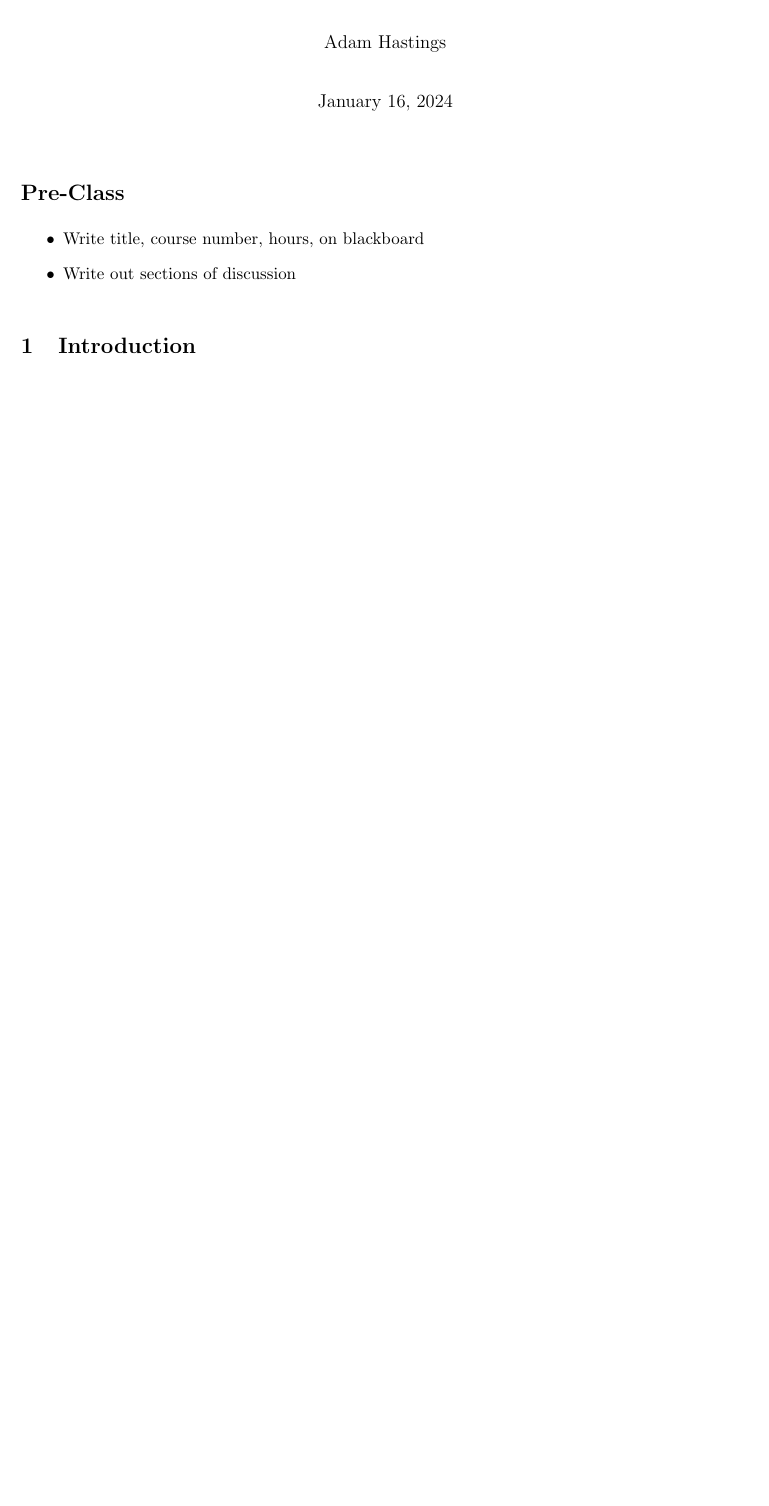
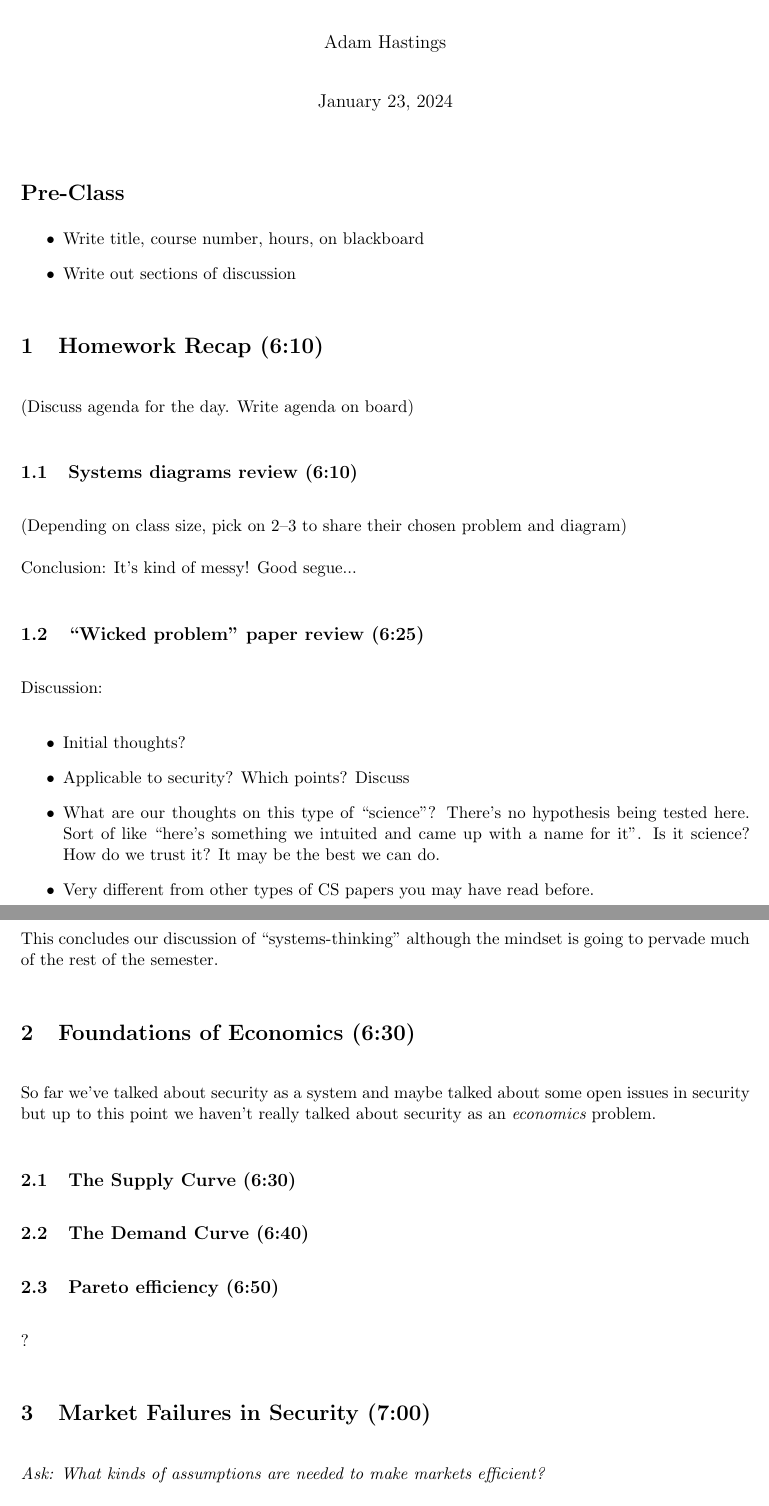
Before and after one commit to AdamHastings/econ-sec, a LaTeX document (lecture2/lecture2.tex): part of the page before the commit and two parts of pages 1 and 2 of 3 after it, the two joined at a grey line, cut so that both start at the same text, the shorter picture padded with empty space. Compiled offline with pdfLaTeX.

Commit message:
lecture 2 + other updates

```diff
--- a/lecture2/lecture2.tex
+++ b/lecture2/lecture2.tex
@@ -8,7 +8,7 @@
 \geometry{left=2.5cm,right=2.5cm,top=2.5cm,bottom=2.5cm}
 
 \title{The Economics of Cybersecurity --- Lecture 2 Notes}
-\date{January 16, 2024}
+\date{January 23, 2024}
 
 \author{Adam Hastings}
 
@@ -24,4 +24,38 @@
     \item Write out sections of discussion
 \end{itemize}
 
-\section{Introduction}
+\section{Homework Recap (6:10)}
+
+(Discuss agenda for the day. Write agenda on board)
+
+\subsection{Systems diagrams review (6:10)}
+
+(Depending on class size, pick on 2--3 to share their chosen problem and diagram)
+
+Conclusion: It's kind of messy! Good segue...
+
+\subsection{``Wicked problem'' paper review (6:25)}
+
+Discussion:
+\begin{itemize}
+    \item Initial thoughts?
+    \item Applicable to security? Which points? Discuss
+    \item What are our thoughts on this type of ``science''? There's no hypothesis being tested here. Sort of like ``here's something we intuited and came up with a name for it''. Is it science? How do we trust it? It may be the best we can do.
+    \item Very different from other types of CS papers you may have read before.
+\end{itemize}
+
+This concludes our discussion of ``systems-thinking'' although the mindset is going to pervade much of the rest of the semester.
+
+\section{Foundations of Economics (6:30)}
+
+So far we've talked about security as a system and maybe talked about some open issues in security but up to this point we haven't really talked about security as an {\it economics} problem.
+
+\subsection{The Supply Curve (6:30)}
+
+\subsection{The Demand Curve (6:40)}
+
+\subsection{Pareto efficiency (6:50)}?
+
+\section{Market Failures in Security (7:00)}
+
+{\it Ask: What kinds of assumptions are needed to make markets efficient?}
```
Also changed, not shown: lecture1/lecture1.tex (+21 -1 lines), lecture2/homework2.tex (+5 -1 lines), lecture1/homework1.pdf, lecture1/lecture1.pdf, lecture2/homework2.pdf (added), lecture2/lecture2.pdf (added), lecture2/lecture2.tex (26 more changed lines).
